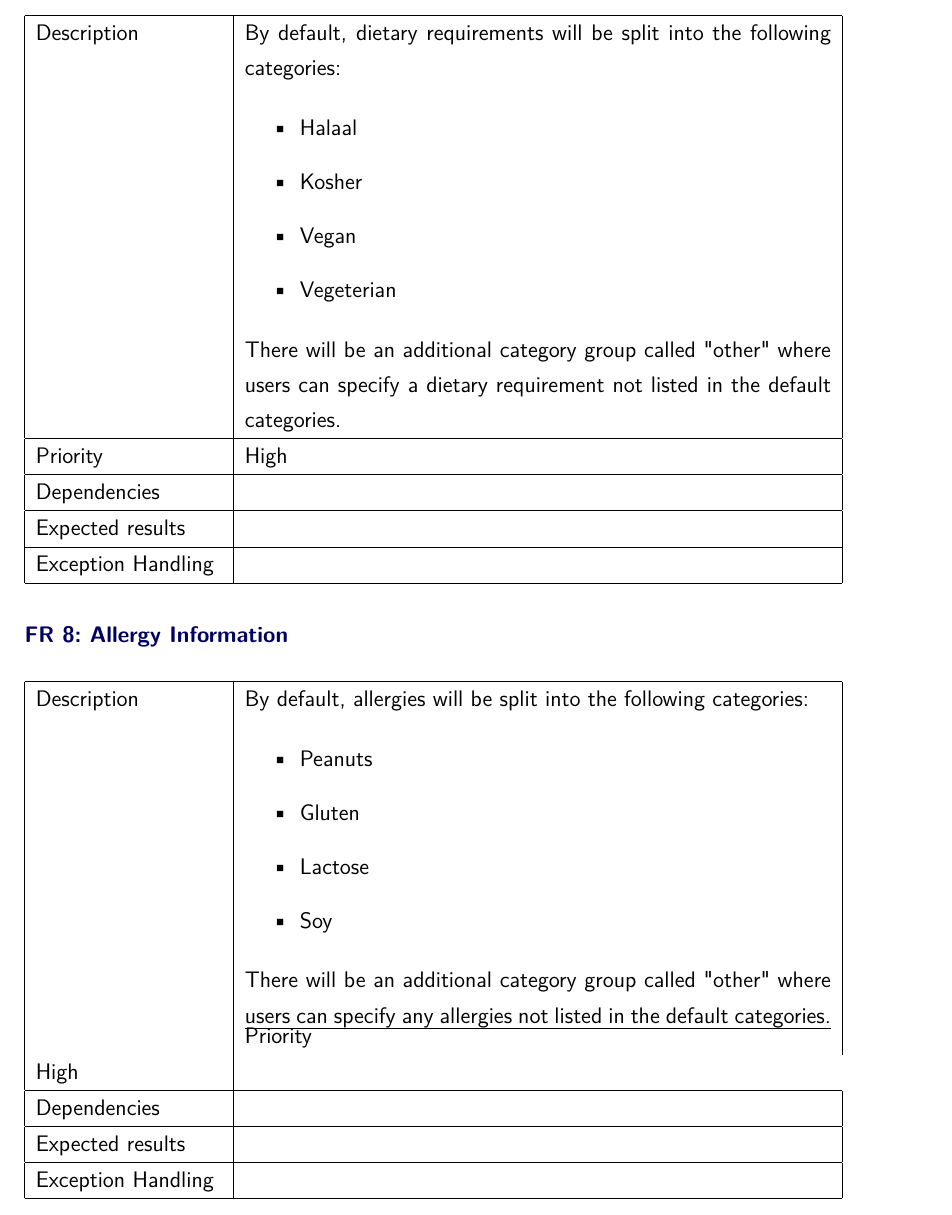
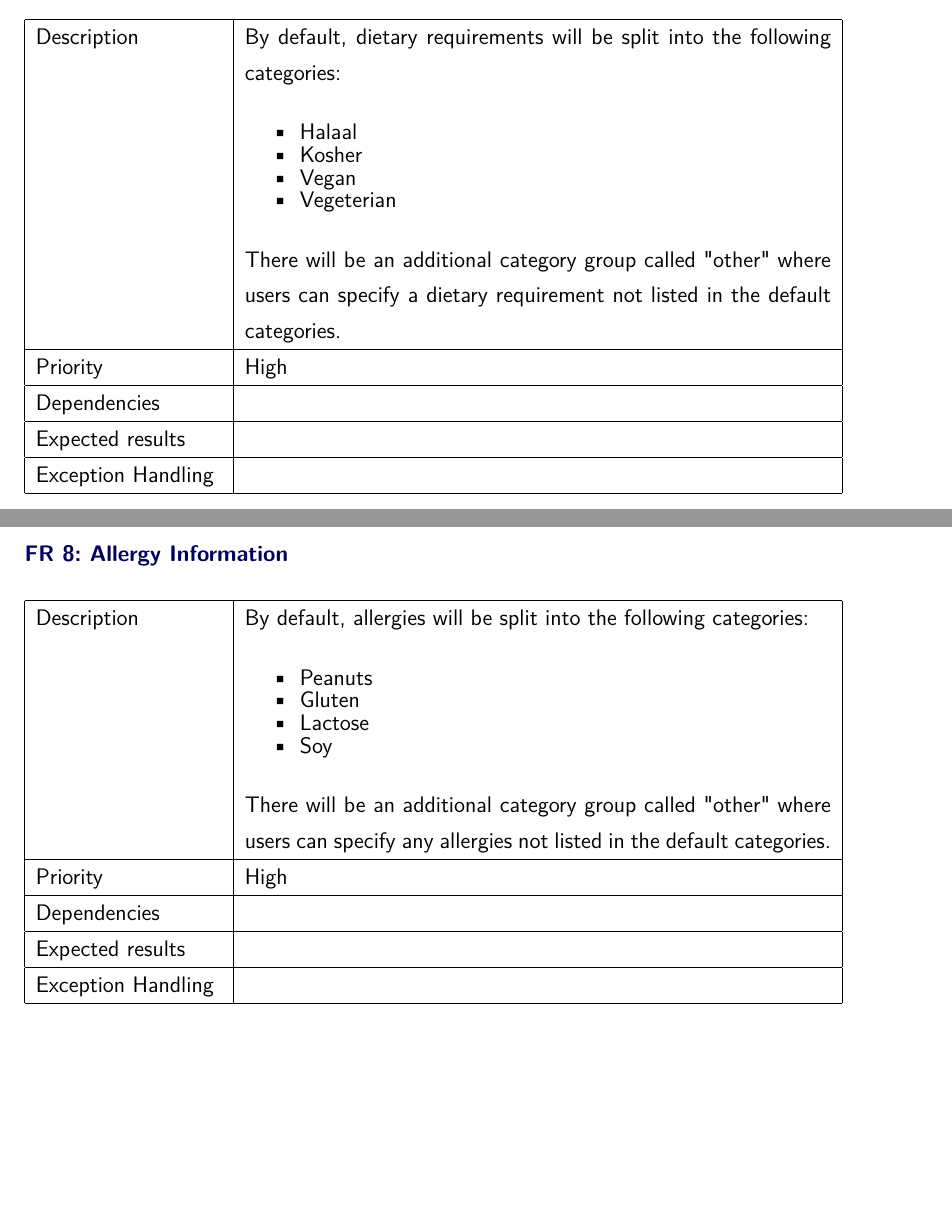
Before and after one commit to athenexcalibur/gp8, a LaTeX document (Req Spec (LaTex)/main.tex): part of page 8 of 10 before the commit and two parts of pages 7 and 8 of 10 after it, the two joined at a grey line, cut so that both start at the same text, the shorter picture padded with empty space. Compiled offline with pdfLaTeX.

Commit message:
bug fixes: missing line break, reduced itemsep on lists [file:main.tex]

```diff
--- a/Req Spec (LaTex)/main.tex
+++ b/Req Spec (LaTex)/main.tex
@@ -285,6 +285,7 @@ system, and it will remain fully operational with or without them.
                         the following categories:
 
                         \begin{itemize}
+                            \itemsep-1em
                             \item Halaal
                             \item Kosher
                             \item Vegan
@@ -322,7 +324,7 @@ system, and it will remain fully operational with or without them.
 
                         There will be an additional category group called
                         "other" where users can specify any allergies not listed
-                        in the default categories.
+                        in the default categories.\\
     \hline
     Priority           & High\\
     \hline
```
Also changed, not shown: Req Spec (LaTex)/main.tex (1 more changed lines).
